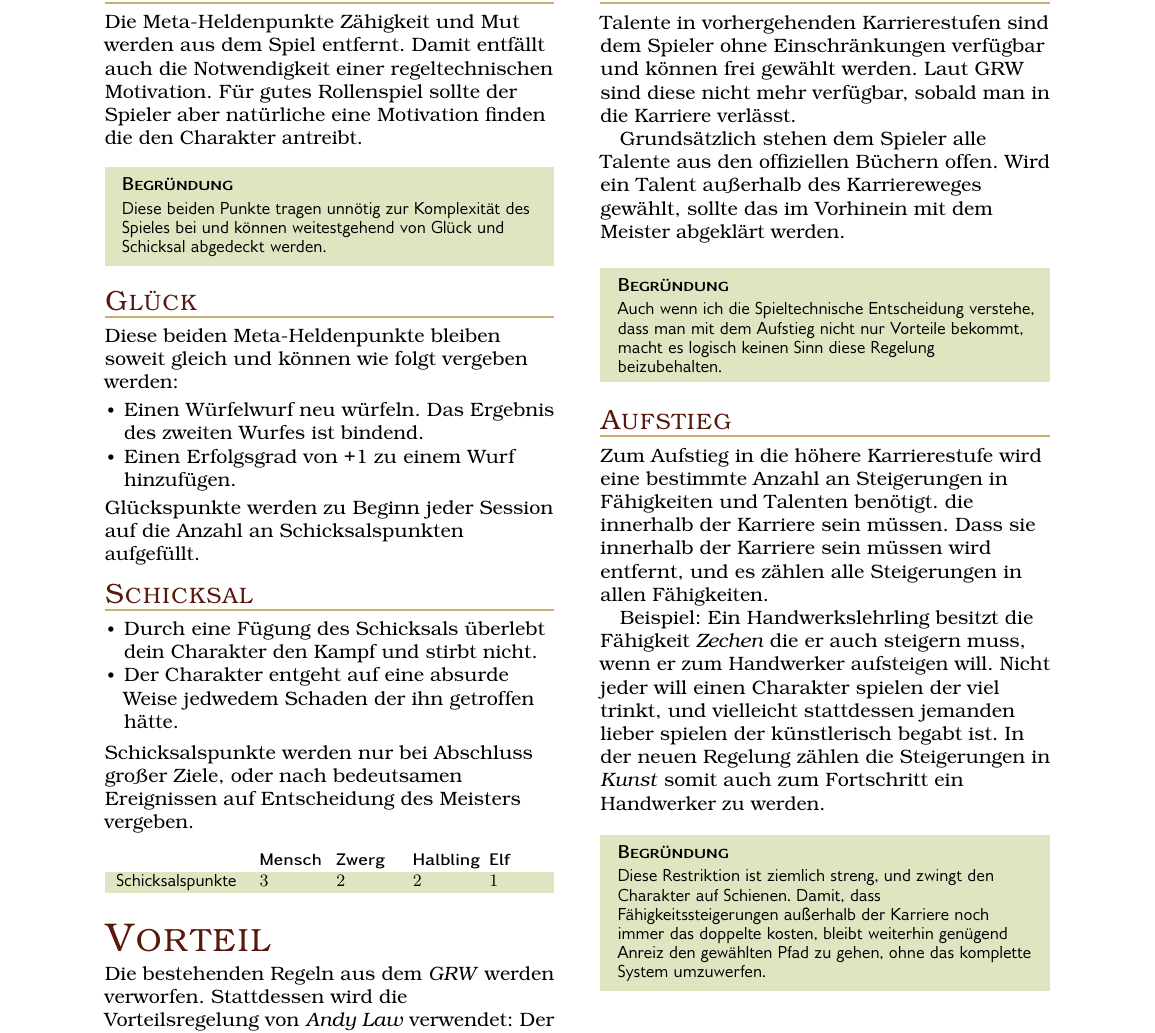
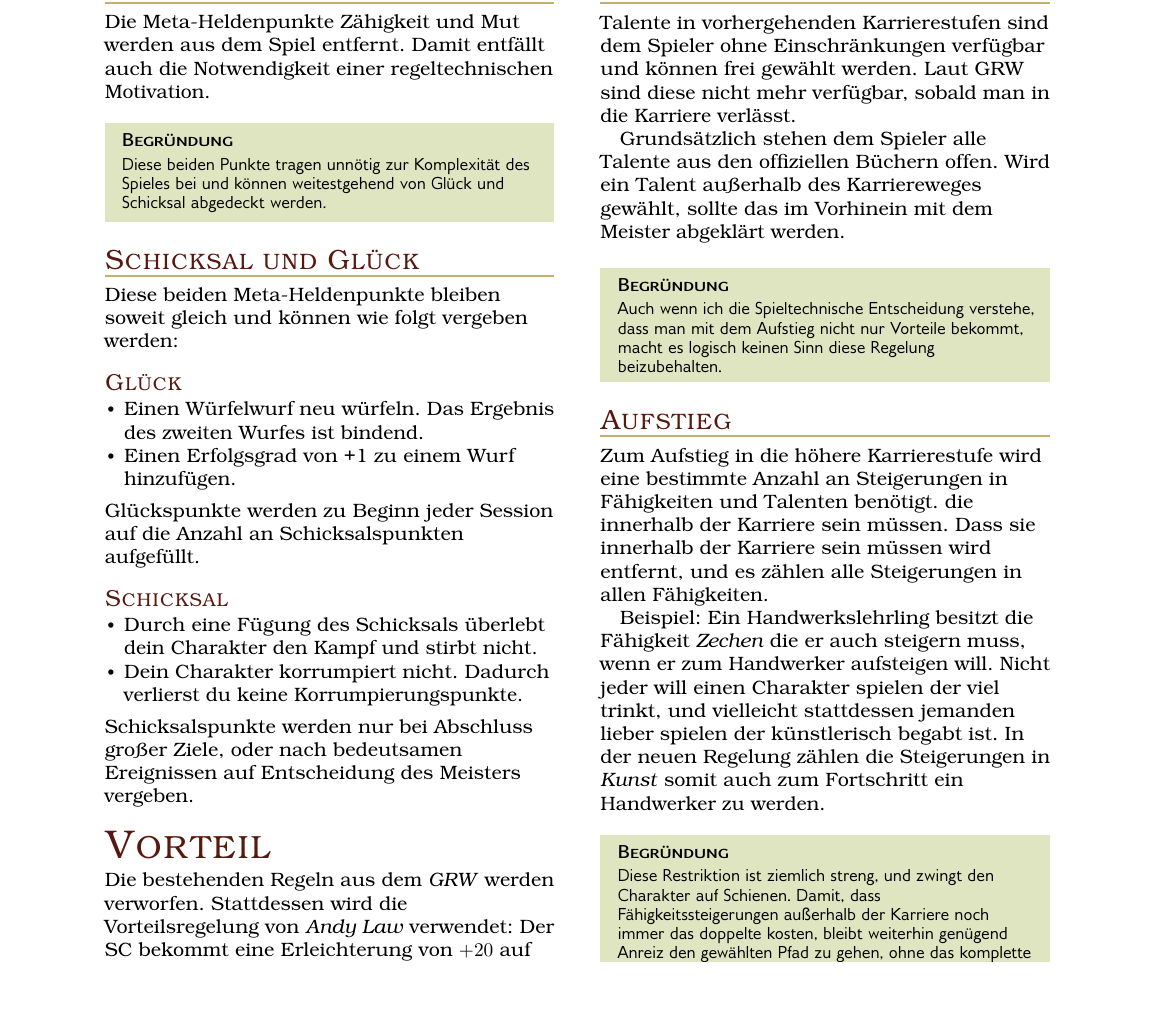
Before and after one commit to TheHergi/WFRSP-Spielhilfen, a LaTeX book (Regeln/regeln.tex): part of page 2 of 4, cut so that both start at the same text, the shorter picture padded with empty space. The pictures show the PDF file Regeln/regeln.pdf that the author committed with the source.

Commit message:
update regeln

```diff
--- a/Regeln/regeln.tex
+++ b/Regeln/regeln.tex
@@ -31,11 +31,11 @@
 \subsection{Zähigkeit und Mut}
 Die Meta-Heldenpunkte Zähigkeit und Mut werden aus dem Spiel entfernt.
 Damit entfällt auch die Notwendigkeit einer regeltechnischen Motivation.
-Für gutes Rollenspiel sollte der Spieler aber natürliche eine Motivation finden die den Charakter antreibt.
+% Der Spieler sollte aber natürliche eine Motivation finden die den Charakter antreibt.
 
 \begin{DndComment}{Begründung}
   Diese beiden Punkte tragen unnötig zur Komplexität des Spieles bei und können weitestgehend von Glück und Schicksal abgedeckt werden.
 \end{DndComment}
 
-\subsection{Glück}
+\subsection{Schicksal und Glück}
 Diese beiden Meta-Heldenpunkte bleiben soweit gleich und können wie folgt vergeben werden:
@@ -46,17 +46,18 @@ Diese beiden Meta-Heldenpunkte bleiben soweit gleich und können wie folgt verge
 \end{itemize}
 Glückspunkte werden zu Beginn jeder Session auf die Anzahl an Schicksalspunkten aufgefüllt.
 
-\subsection{Schicksal}
+\subsubsection{Schicksal}
 \begin{itemize}
   \item Durch eine Fügung des Schicksals überlebt dein Charakter den Kampf und stirbt nicht.
-  \item Der Charakter entgeht auf eine absurde Weise jedwedem Schaden der ihn getroffen hätte.
+  \item Dein Charakter korrumpiert nicht. Dadurch verlierst du keine Korrumpierungspunkte.
+  % \item Der Charakter entgeht auf eine absurde Weise jedwedem Schaden der ihn getroffen hätte.
 \end{itemize}
 Schicksalspunkte werden nur bei Abschluss großer Ziele, oder nach bedeutsamen Ereignissen auf Entscheidung des Meisters vergeben.
 
-\begin{DndTable}[]{lXXXX}
-  & Mensch                         &     Zwerg                    & Halbling                        & Elf \\
-  Schicksalspunkte & $3$                              & $2$                            & $2$                               & $1$
-\end{DndTable}
+% \begin{DndTable}[]{lXXXX}
+%   & Mensch                         &     Zwerg                    & Halbling                        & Elf \\
+%   Schicksalspunkte & $3$                              & $2$                            & $2$                               & $1$
+% \end{DndTable}
 
 % \vspace{\fill}
 % \pagebreak
```
Also changed, not shown: Regeln/regeln.pdf, Regeln/regeln.tex (2 more changed lines).
